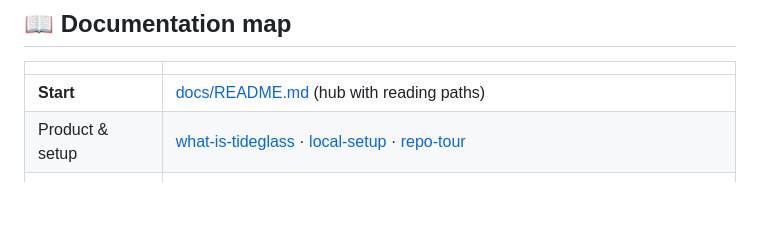
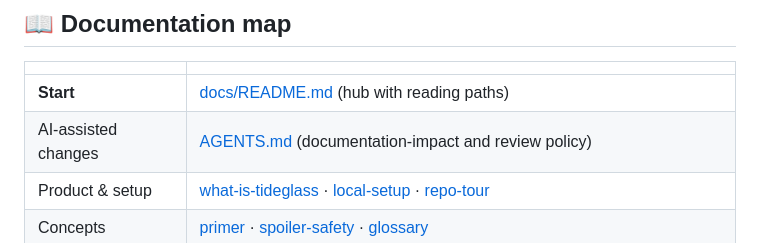
Before and after one commit to NishantParajuli/Reading-Wiki, a Markdown page: README.md, the part around the change. GitHub-like rendering; blank space fills up the shorter version.

```diff
--- a/README.md
+++ b/README.md
@@ -214,6 +214,7 @@ Full topology + first boot + release/rollback:
 | | |
 |---|---|
 | **Start** | [docs/README.md](docs/README.md) (hub with reading paths) |
+| AI-assisted changes | [AGENTS.md](AGENTS.md) (documentation-impact and review policy) |
 | Product & setup | [what-is-tideglass](docs/getting-started/what-is-tideglass.md) · [local-setup](docs/getting-started/local-setup.md) · [repo-tour](docs/getting-started/repo-tour.md) |
 | Concepts | [primer](docs/concepts/primer.md) · [spoiler-safety](docs/concepts/spoiler-safety.md) · [glossary](docs/concepts/glossary.md) |
 | Architecture | [overview](docs/architecture/overview.md) · [module-anatomy](docs/architecture/module-anatomy.md) · [composition-root](docs/architecture/composition-root.md) · [workflows](docs/architecture/workflows-and-transactions.md) · [platform](docs/architecture/platform.md) · [enforcement](docs/architecture/enforcement.md) |
```
Also changed, not shown: AGENTS.md (added, +56 -0 lines), docs/README.md (+4 -0 lines).
